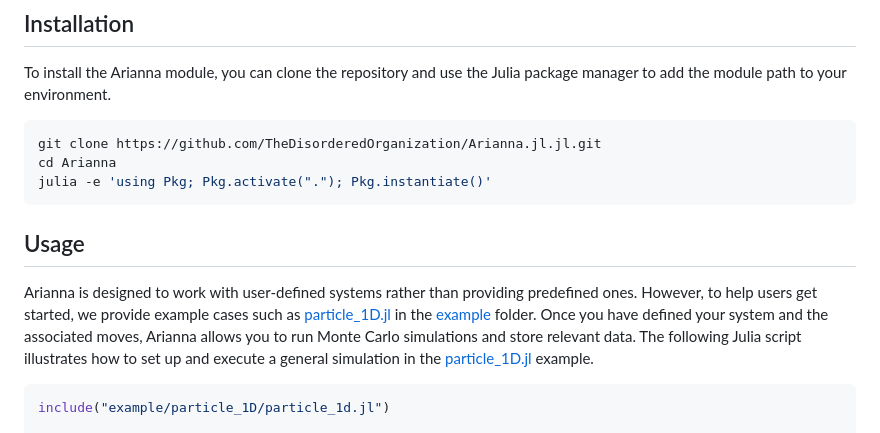
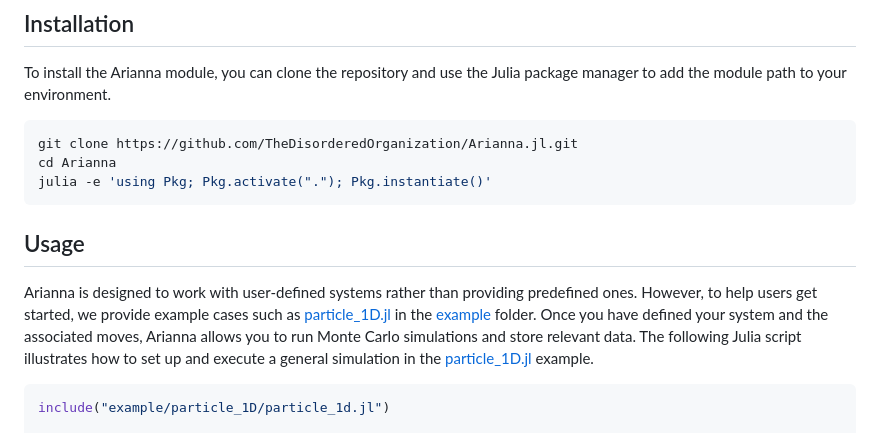
Before and after one commit to TheDisorderedOrganization/MonteCarlo, a Markdown page: README.md, the part around one of its changes. Drawn GitHub-style.

````diff
--- a/README.md
+++ b/README.md
@@ -35,7 +35,7 @@ Arianna is a flexible and extensible framework for Monte Carlo simulations. Inst
 To install the Arianna module, you can clone the repository and use the Julia package manager to add the module path to your environment.
 
 ```sh
-git clone https://github.com/TheDisorderedOrganization/Arianna.jl.jl.git
+git clone https://github.com/TheDisorderedOrganization/Arianna.jl.git
 cd Arianna
 julia -e 'using Pkg; Pkg.activate("."); Pkg.instantiate()'
 ```
````
Also changed, not shown: other parts of README.md (+9 -9 lines).
